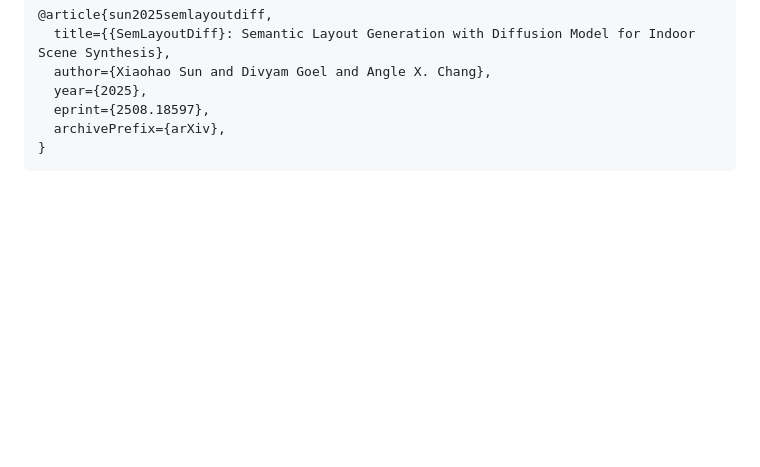
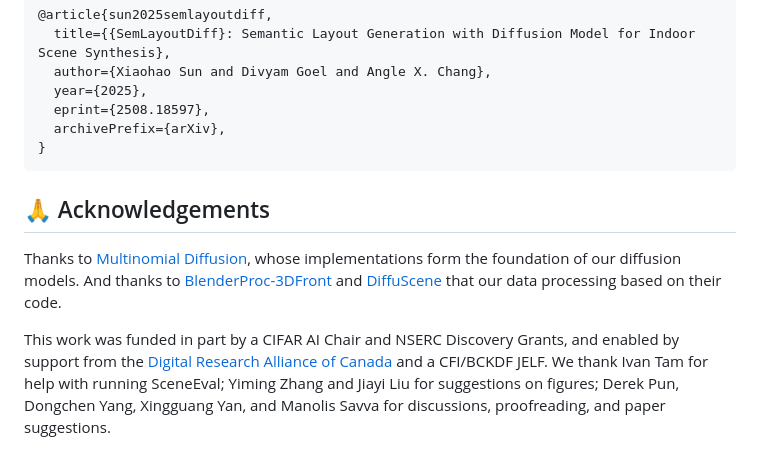
Before and after one commit to 3dlg-hcvc/SemLayoutDiff, a Markdown page: README.md, the part around the change. GitHub-like rendering; blank space fills up the shorter version.

Commit message:
update readme with acknowledgement

````diff
--- a/README.md
+++ b/README.md
@@ -189,3 +189,11 @@ If you find this work useful, please consider citing our paper:
   archivePrefix={arXiv},
 }
 ```
+
+## 🙏 Acknowledgements
+
+Thanks to [Multinomial Diffusion](https://arxiv.org/abs/2102.05379), whose implementations form the foundation of our diffusion models. And thanks to [BlenderProc-3DFront](https://github.com/yinyunie/BlenderProc-3DFront) and [DiffuScene](https://github.com/tangjiapeng/DiffuScene) that our data processing based on their code.
+
+
+This work was funded in part by a CIFAR AI Chair and NSERC Discovery Grants, and enabled by support from the <a href="https://alliancecan.ca/">Digital Research Alliance of Canada</a> and a CFI/BCKDF JELF.
+We thank Ivan Tam for help with running SceneEval; Yiming Zhang and Jiayi Liu for suggestions on figures; Derek Pun, Dongchen Yang, Xingguang Yan, and Manolis Savva for discussions, proofreading, and paper suggestions.
````
